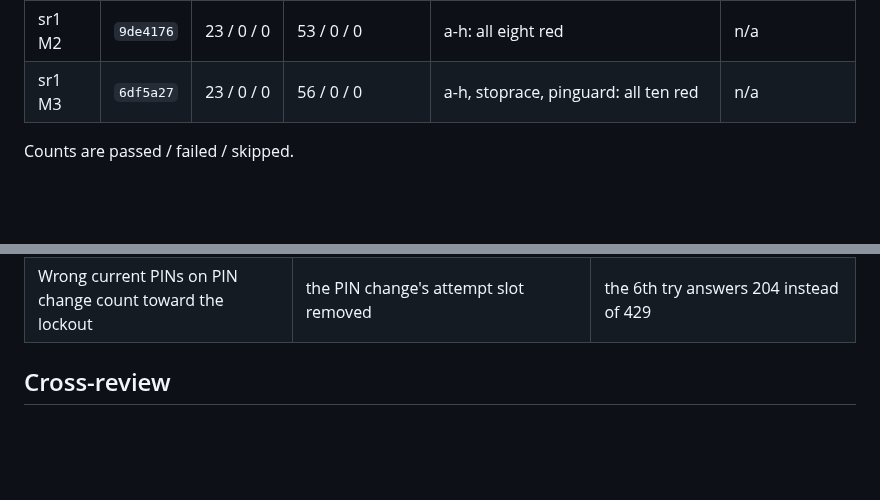
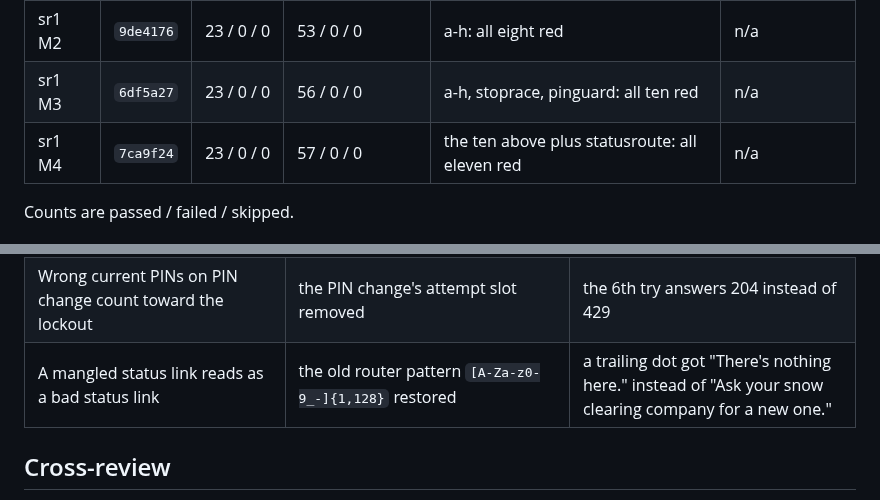
Before and after one commit to alexjpower74-create/snow-route, a Markdown page: docs/build-report.md, 2 parts joined by grey strips. GitHub-like rendering; blank space fills up the shorter version.

Commit message:
Build report: sr1 M4 at 7ca9f24 (23/57, eleven controls red) and the statusroute control
Co-Authored-By: Claude Opus 5 <noreply@anthropic.com>
Claude-Session: https://claude.ai/code/session_01Qy5U74PafbQdGwU4kpE5Tu

```diff
--- a/docs/build-report.md
+++ b/docs/build-report.md
@@ -13,6 +13,7 @@ reasoning and every attempt.
 | sr2 M1 | `110f190` | 18 / 0 / 0 | 34 / 0 / 0 | a-d re-run after the merge: all red. sr2's queue control ran against its mock (M2 moves it to the real Worker) | integration smoke, below |
 | sr1 M2 | `9de4176` | 23 / 0 / 0 | 53 / 0 / 0 | a-h: all eight red | n/a |
 | sr1 M3 | `6df5a27` | 23 / 0 / 0 | 56 / 0 / 0 | a-h, stoprace, pinguard: all ten red | n/a |
+| sr1 M4 | `7ca9f24` | 23 / 0 / 0 | 57 / 0 / 0 | the ten above plus statusroute: all eleven red | n/a |
 
 Counts are passed / failed / skipped.
 
@@ -38,6 +39,7 @@ says "Plowed at 6:05 AM" → the driver page moves on to "Stop 2 of 13". Zero co
 | An undone check-in never bills | billing stops checking `voided_at` | Chris (SAMPLE), undone, billed 1 push |
 | A check-in never lands on a stop being removed | the stop guard dropped from the check-in batch (both runs get the same 25 ms stand-in gap) | guarded: 0 of 10 check-ins on removed stops; broken: 10 of 10, each answering 500 |
 | Wrong current PINs on PIN change count toward the lockout | the PIN change's attempt slot removed | the 6th try answers 204 instead of 429 |
+| A mangled status link reads as a bad status link | the old router pattern `[A-Za-z0-9_-]{1,128}` restored | a trailing dot got "There's nothing here." instead of "Ask your snow clearing company for a new one." |
 
 ## Cross-review
 
```
